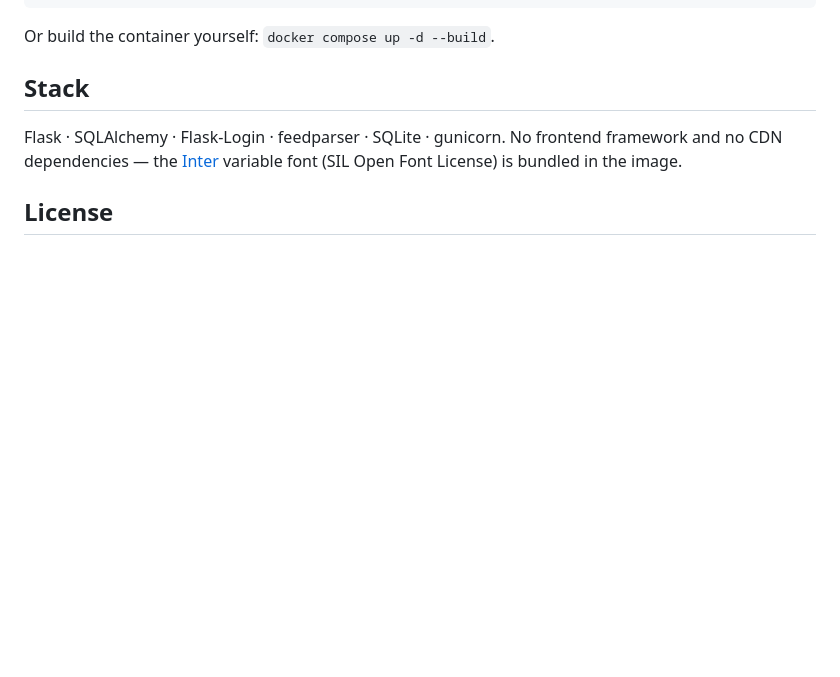
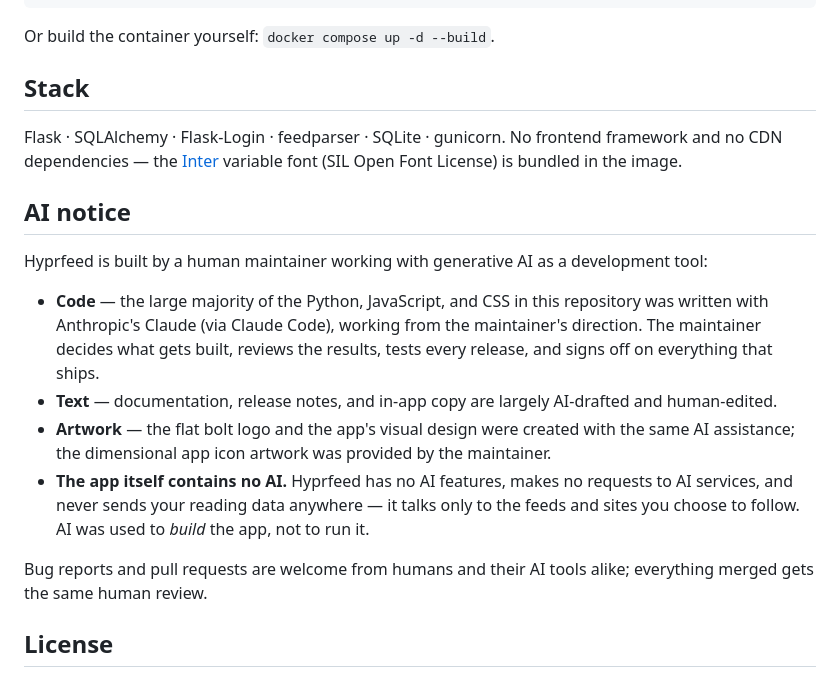
Before and after one commit to hyprlab/hyprfeed, a Markdown page: README.md, the part around the change. Drawn GitHub-style; blank space fills up the shorter version.

Commit message:
Add AI notice to the README
Co-Authored-By: Claude Fable 5 <noreply@anthropic.com>

```diff
--- a/README.md
+++ b/README.md
@@ -190,6 +190,29 @@ Flask · SQLAlchemy · Flask-Login · feedparser · SQLite · gunicorn. No front
 framework and no CDN dependencies — the [Inter](https://rsms.me/inter/)
 variable font (SIL Open Font License) is bundled in the image.
 
+## AI notice
+
+Hyprfeed is built by a human maintainer working with generative AI as a
+development tool:
+
+- **Code** — the large majority of the Python, JavaScript, and CSS in this
+  repository was written with Anthropic's Claude (via Claude Code), working
+  from the maintainer's direction. The maintainer decides what gets built,
+  reviews the results, tests every release, and signs off on everything that
+  ships.
+- **Text** — documentation, release notes, and in-app copy are largely
+  AI-drafted and human-edited.
+- **Artwork** — the flat bolt logo and the app's visual design were created
+  with the same AI assistance; the dimensional app icon artwork was provided
+  by the maintainer.
+- **The app itself contains no AI.** Hyprfeed has no AI features, makes no
+  requests to AI services, and never sends your reading data anywhere — it
+  talks only to the feeds and sites you choose to follow. AI was used to
+  *build* the app, not to run it.
+
+Bug reports and pull requests are welcome from humans and their AI tools alike;
+everything merged gets the same human review.
+
 ## License
 
 Hyprfeed is free software, released under the
```
